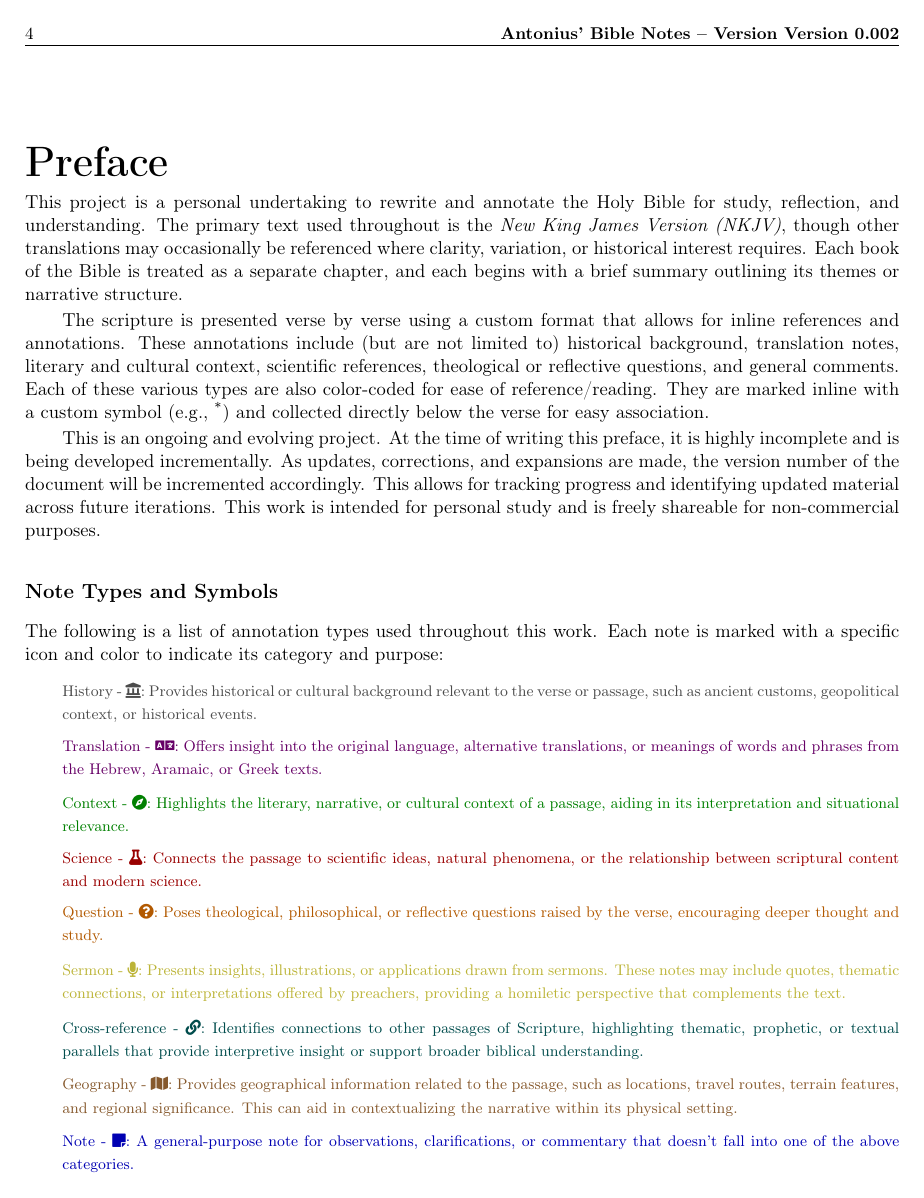
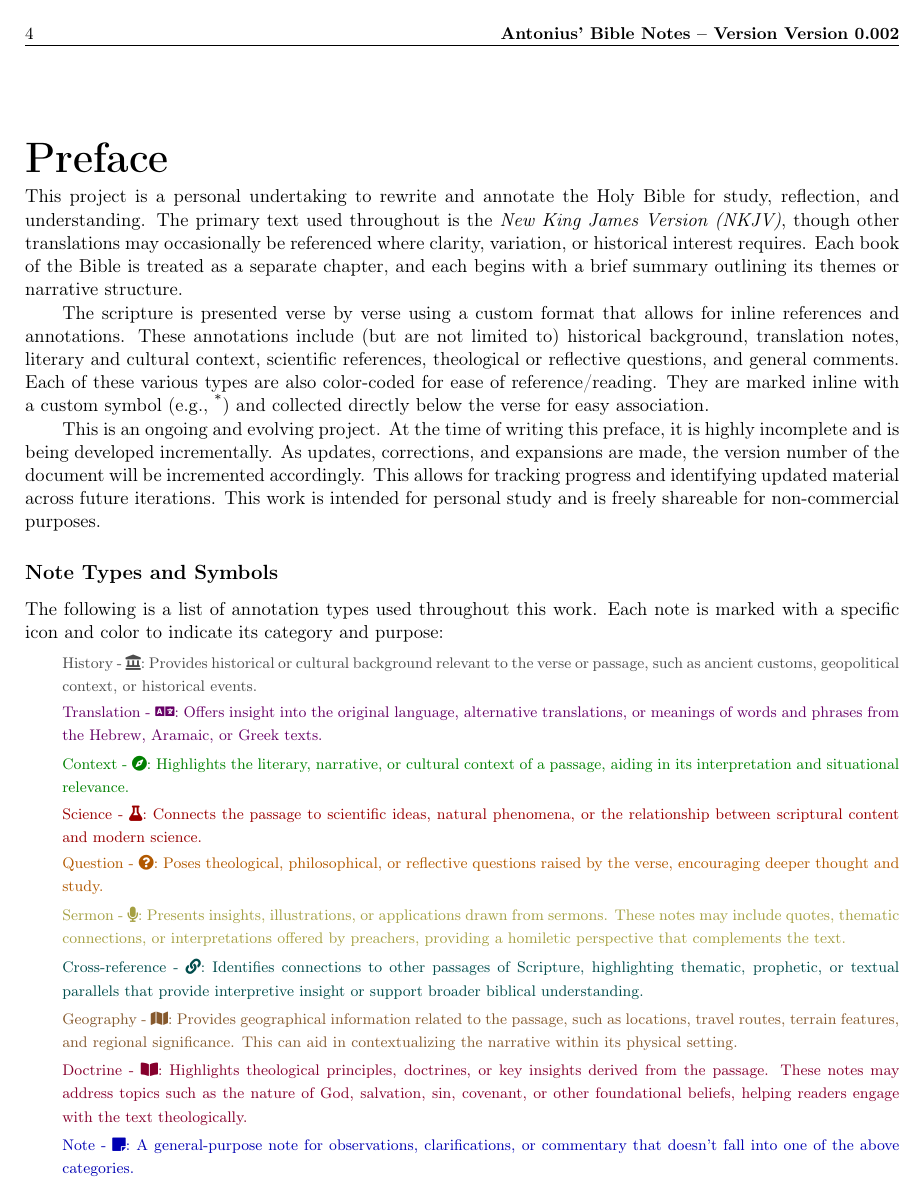
Before and after one commit to torodean/bible-notes, a LaTeX thesis (bible-notes.tex, which reads layout.tex, preface.tex): page 4 of 9. Compiled offline with pdfLaTeX.

Commit message:
Added doctrine note

```diff
--- a/layout.tex
+++ b/layout.tex
@@ -184,7 +184,7 @@
 	\global\notesafterversetrue%
 	\par\noindent%
 	\hspace*{2em}\begin{minipage}{\dimexpr\textwidth - 2em\relax}%
-		{\footnotesize\color{yellow!70!black}#1 - \faMicrophone:~#2}%
+		{\footnotesize\color{yellow!60!black}#1 - \faMicrophone:~#2}%
 	\end{minipage}\par%
 }
 
@@ -205,6 +205,16 @@
 		{\footnotesize\color{brown!70!black}#1 - \faMap:~#2}%
 	\end{minipage}\par%
 }
+
+% Theological insight (doctrine) note
+\newcommand{\doctrinenote}[2]{%
+	\global\notesafterversetrue%
+	\par\noindent%
+	\hspace*{2em}\begin{minipage}{\dimexpr\textwidth - 2em\relax}%
+		{\footnotesize\color{purple!70!black}#1 - \faBookOpen:~#2}%
+	\end{minipage}\par%
+}
+
 
 
 % Reset counter at start of each verse
--- a/preface.tex
+++ b/preface.tex
@@ -27,6 +27,8 @@ The following is a list of annotation types used throughout this work. Each note
 
 \geographynote{Geography}{Provides geographical information related to the passage, such as locations, travel routes, terrain features, and regional significance. This can aid in contextualizing the narrative within its physical setting.}\medskip
 
+\doctrinenote{Doctrine}{Highlights theological principles, doctrines, or key insights derived from the passage. These notes may address topics such as the nature of God, salvation, sin, covenant, or other foundational beliefs, helping readers engage with the text theologically.}\medskip
+
 \generalnote{Note}{A general-purpose note for observations, clarifications, or commentary that doesn't fall into one of the above categories.}\medskip
 
 \subsection*{Various Subtle Formatting Meanings}
```
Also changed, not shown: bible-notes.pdf.
